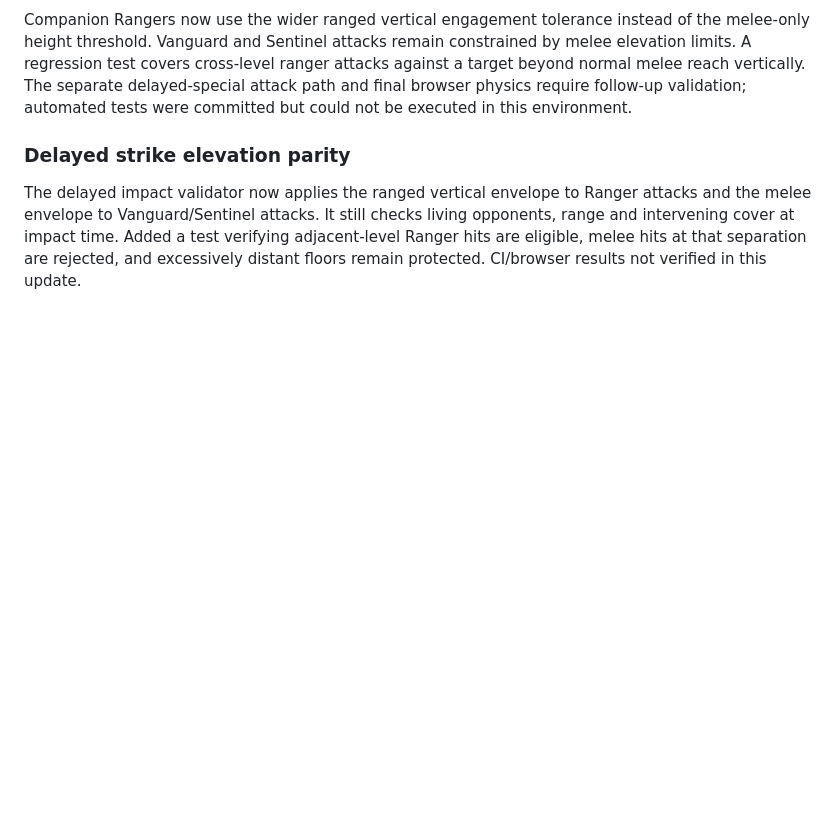
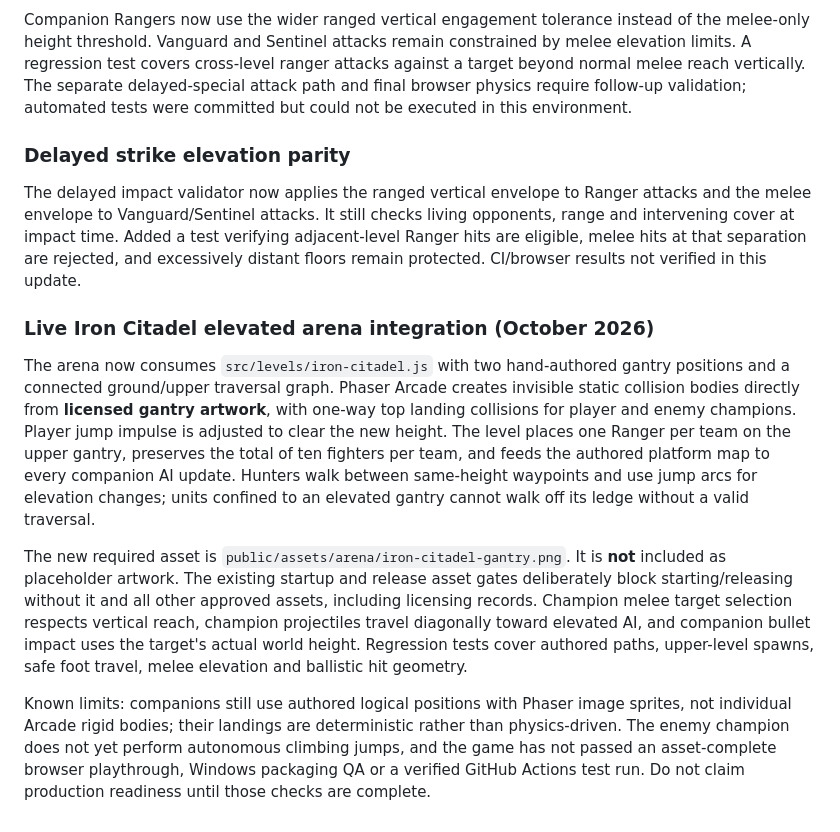
Before and after one commit to alexdevriesxing/swordandbannerfall, a Markdown page: README.md, the part around the change. GitHub-like rendering; blank space fills up the shorter version.

Commit message:
Document live multi-level arena integration and remaining production blockers

```diff
--- a/README.md
+++ b/README.md
@@ -101,3 +101,10 @@ Companion Rangers now use the wider ranged vertical engagement tolerance instead
 
 ### Delayed strike elevation parity
 The delayed impact validator now applies the ranged vertical envelope to Ranger attacks and the melee envelope to Vanguard/Sentinel attacks. It still checks living opponents, range and intervening cover at impact time. Added a test verifying adjacent-level Ranger hits are eligible, melee hits at that separation are rejected, and excessively distant floors remain protected. CI/browser results not verified in this update.
+
+### Live Iron Citadel elevated arena integration (October 2026)
+The arena now consumes `src/levels/iron-citadel.js` with two hand-authored gantry positions and a connected ground/upper traversal graph. Phaser Arcade creates invisible static collision bodies directly from **licensed gantry artwork**, with one-way top landing collisions for player and enemy champions. Player jump impulse is adjusted to clear the new height. The level places one Ranger per team on the upper gantry, preserves the total of ten fighters per team, and feeds the authored platform map to every companion AI update. Hunters walk between same-height waypoints and use jump arcs for elevation changes; units confined to an elevated gantry cannot walk off its ledge without a valid traversal.
+
+The new required asset is `public/assets/arena/iron-citadel-gantry.png`. It is **not** included as placeholder artwork. The existing startup and release asset gates deliberately block starting/releasing without it and all other approved assets, including licensing records. Champion melee target selection respects vertical reach, champion projectiles travel diagonally toward elevated AI, and companion bullet impact uses the target's actual world height. Regression tests cover authored paths, upper-level spawns, safe foot travel, melee elevation and ballistic hit geometry.
+
+Known limits: companions still use authored logical positions with Phaser image sprites, not individual Arcade rigid bodies; their landings are deterministic rather than physics-driven. The enemy champion does not yet perform autonomous climbing jumps, and the game has not passed an asset-complete browser playthrough, Windows packaging QA or a verified GitHub Actions test run. Do not claim production readiness until those checks are complete.
```
